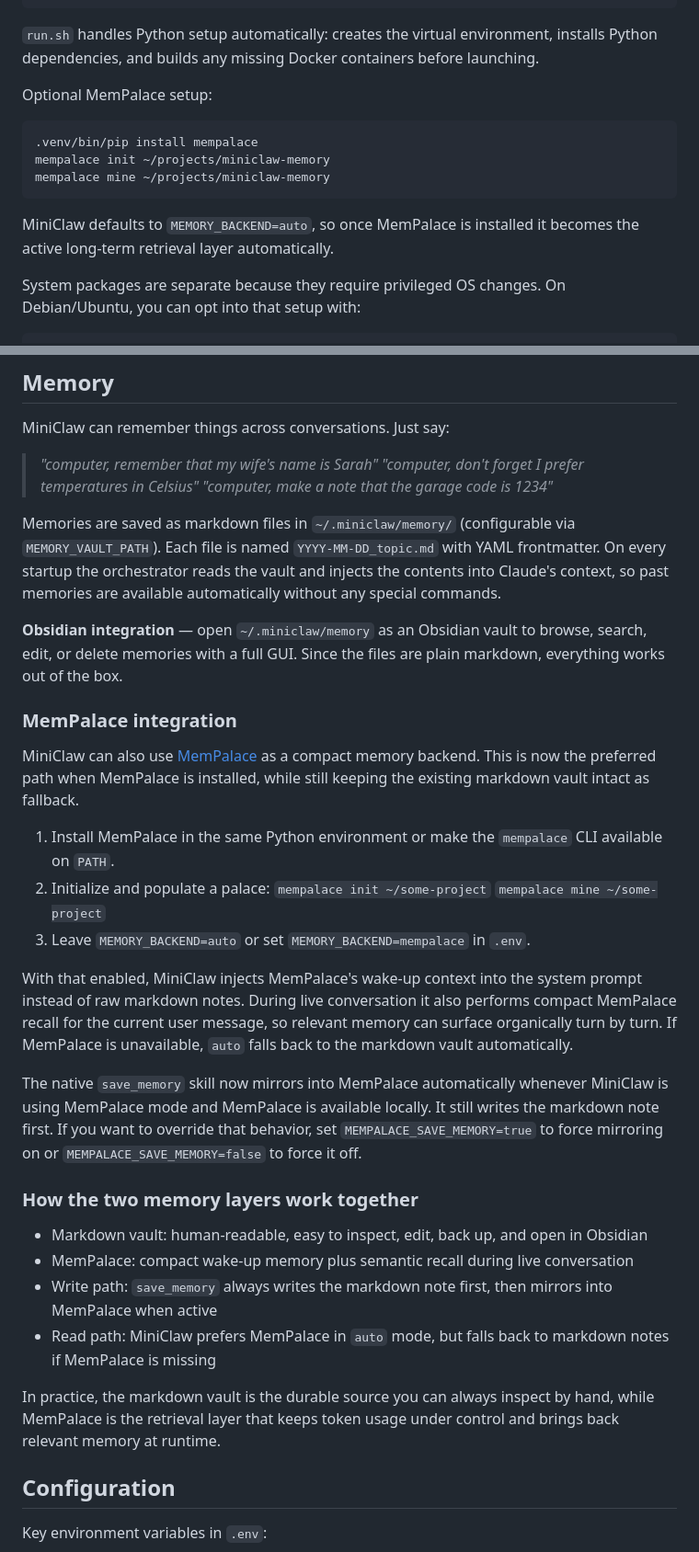
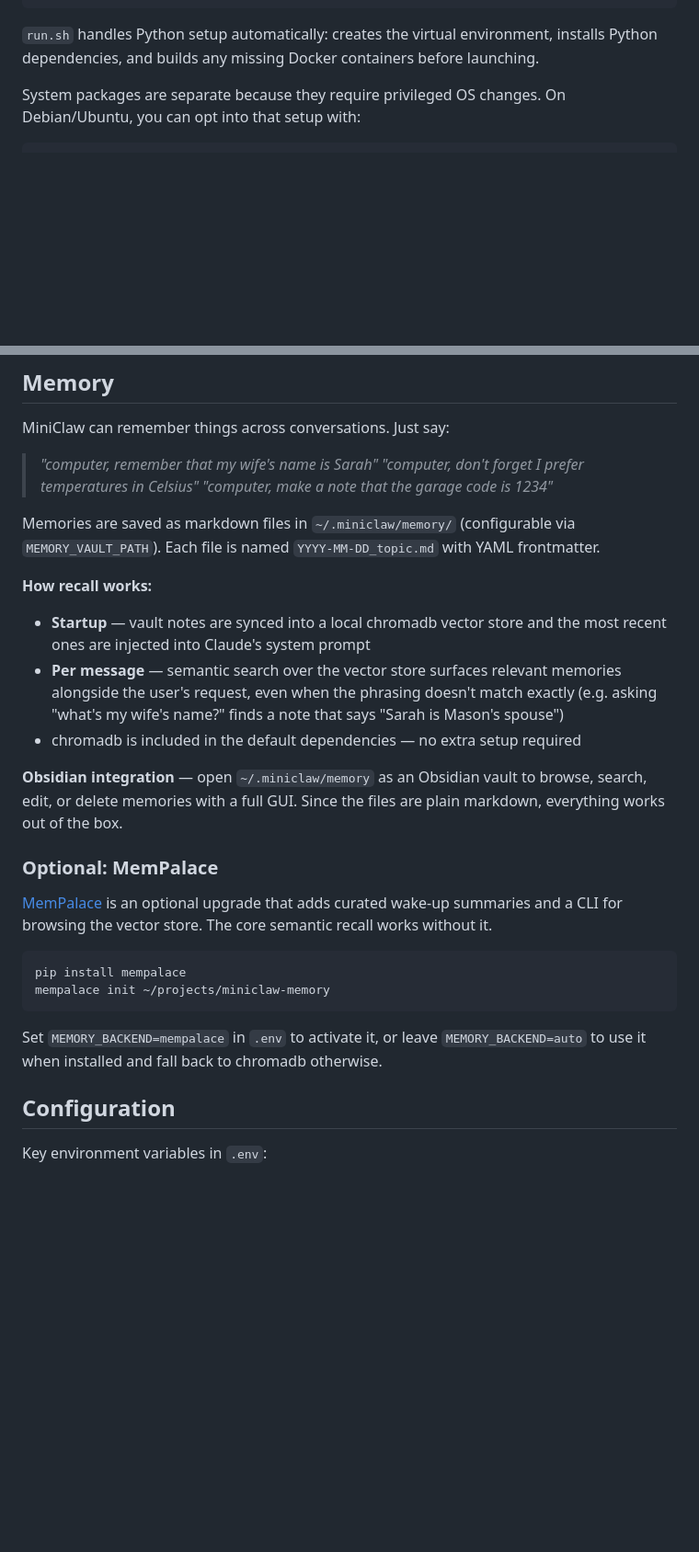
Before and after one commit to M8SON/miniclaw, a Markdown page: README.md, 2 parts joined by grey strips. Shown at 92% size. Drawn GitHub-style; blank space fills up the shorter version.

Commit message:
docs: clarify memory recall — chromadb semantic search is default
Remove misleading MemPalace-as-required framing. Explain that chromadb
semantic search works out of the box (it's in requirements.txt), and
demote MemPalace to a clearly optional upgrade section.

Co-Authored-By: Claude Sonnet 4.6 <noreply@anthropic.com>

````diff
--- a/README.md
+++ b/README.md
@@ -109,16 +109,6 @@ cp .env.example .env
 ```
 
 `run.sh` handles Python setup automatically: creates the virtual environment, installs Python dependencies, and builds any missing Docker containers before launching.
-
-Optional MemPalace setup:
-
-```bash
-.venv/bin/pip install mempalace
-mempalace init ~/projects/miniclaw-memory
-mempalace mine ~/projects/miniclaw-memory
-```
-
-MiniClaw defaults to `MEMORY_BACKEND=auto`, so once MemPalace is installed it becomes the active long-term retrieval layer automatically.
 
 System packages are separate because they require privileged OS changes. On Debian/Ubuntu, you can opt into that setup with:
 
@@ -248,32 +238,26 @@ MiniClaw can remember things across conversations. Just say:
 > *"computer, don't forget I prefer temperatures in Celsius"*
 > *"computer, make a note that the garage code is 1234"*
 
-Memories are saved as markdown files in `~/.miniclaw/memory/` (configurable via `MEMORY_VAULT_PATH`). Each file is named `YYYY-MM-DD_topic.md` with YAML frontmatter. On every startup the orchestrator reads the vault and injects the contents into Claude's context, so past memories are available automatically without any special commands.
+Memories are saved as markdown files in `~/.miniclaw/memory/` (configurable via `MEMORY_VAULT_PATH`). Each file is named `YYYY-MM-DD_topic.md` with YAML frontmatter.
+
+**How recall works:**
+
+- **Startup** — vault notes are synced into a local chromadb vector store and the most recent ones are injected into Claude's system prompt
+- **Per message** — semantic search over the vector store surfaces relevant memories alongside the user's request, even when the phrasing doesn't match exactly (e.g. asking "what's my wife's name?" finds a note that says "Sarah is Mason's spouse")
+- chromadb is included in the default dependencies — no extra setup required
 
 **Obsidian integration** — open `~/.miniclaw/memory` as an Obsidian vault to browse, search, edit, or delete memories with a full GUI. Since the files are plain markdown, everything works out of the box.
 
-### MemPalace integration
+### Optional: MemPalace
 
-MiniClaw can also use [MemPalace](https://github.com/milla-jovovich/mempalace) as a compact memory backend. This is now the preferred path when MemPalace is installed, while still keeping the existing markdown vault intact as fallback.
+[MemPalace](https://github.com/milla-jovovich/mempalace) is an optional upgrade that adds curated wake-up summaries and a CLI for browsing the vector store. The core semantic recall works without it.
 
-1. Install MemPalace in the same Python environment or make the `mempalace` CLI available on `PATH`.
-2. Initialize and populate a palace:
-   `mempalace init ~/some-project`
-   `mempalace mine ~/some-project`
-3. Leave `MEMORY_BACKEND=auto` or set `MEMORY_BACKEND=mempalace` in `.env`.
+```bash
+pip install mempalace
+mempalace init ~/projects/miniclaw-memory
+```
 
-With that enabled, MiniClaw injects MemPalace's wake-up context into the system prompt instead of raw markdown notes. During live conversation it also performs compact MemPalace recall for the current user message, so relevant memory can surface organically turn by turn. If MemPalace is unavailable, `auto` falls back to the markdown vault automatically.
-
-The native `save_memory` skill now mirrors into MemPalace automatically whenever MiniClaw is using MemPalace mode and MemPalace is available locally. It still writes the markdown note first. If you want to override that behavior, set `MEMPALACE_SAVE_MEMORY=true` to force mirroring on or `MEMPALACE_SAVE_MEMORY=false` to force it off.
-
-### How the two memory layers work together
-
-- Markdown vault: human-readable, easy to inspect, edit, back up, and open in Obsidian
-- MemPalace: compact wake-up memory plus semantic recall during live conversation
-- Write path: `save_memory` always writes the markdown note first, then mirrors into MemPalace when active
-- Read path: MiniClaw prefers MemPalace in `auto` mode, but falls back to markdown notes if MemPalace is missing
-
-In practice, the markdown vault is the durable source you can always inspect by hand, while MemPalace is the retrieval layer that keeps token usage under control and brings back relevant memory at runtime.
+Set `MEMORY_BACKEND=mempalace` in `.env` to activate it, or leave `MEMORY_BACKEND=auto` to use it when installed and fall back to chromadb otherwise.
 
 ## Configuration
 
````
